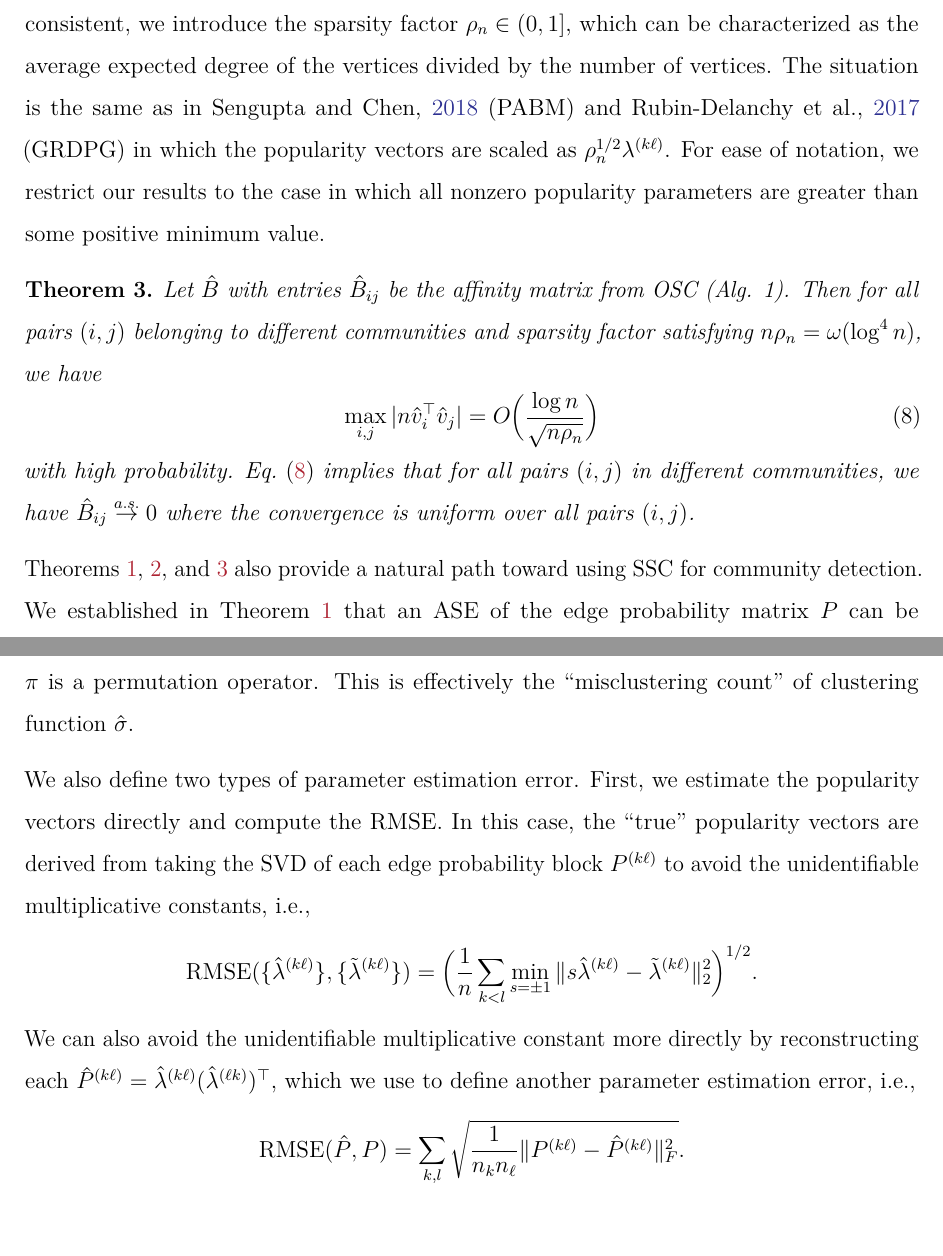
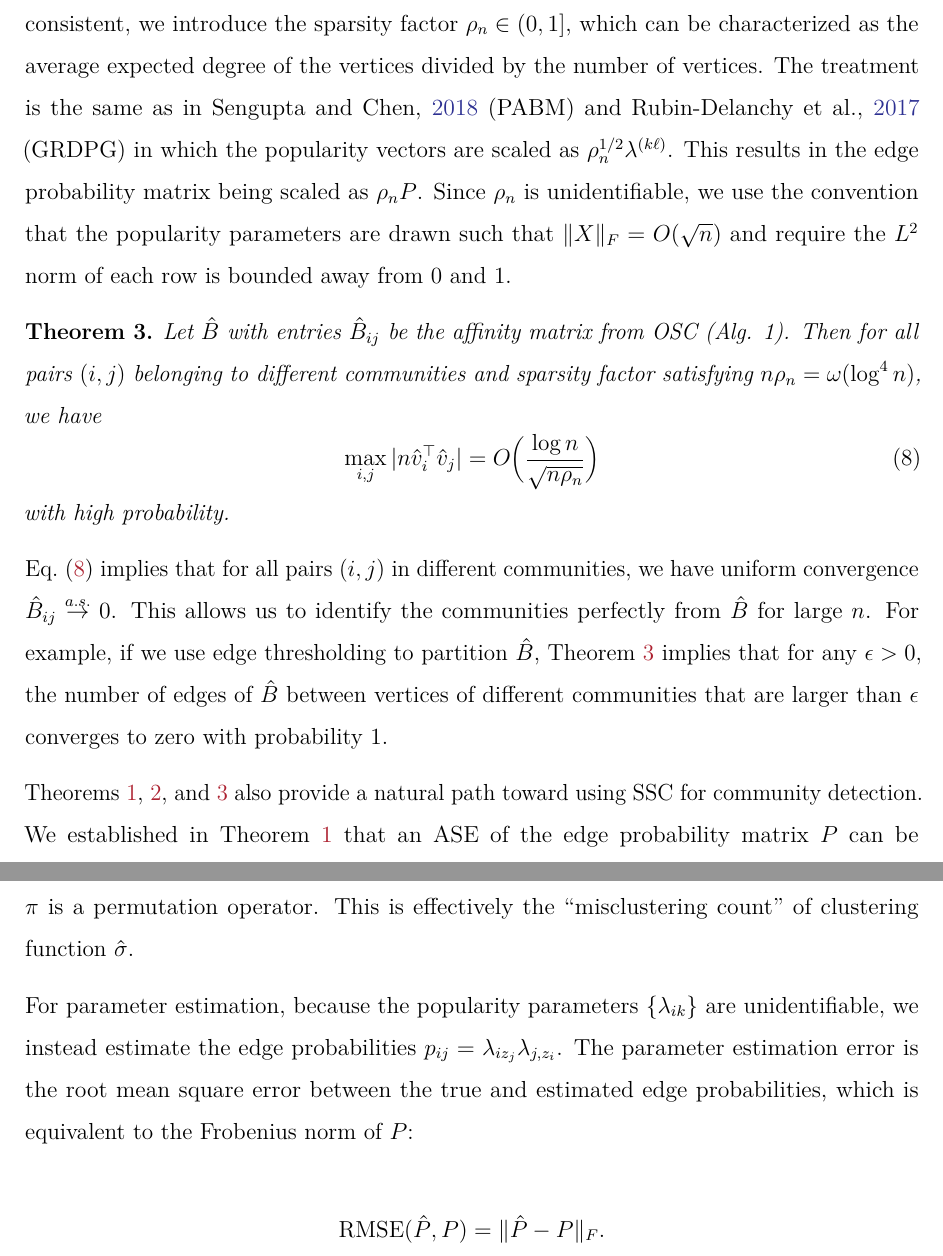
Before and after one commit to johneverettkoo/pabm-grdpg, a LaTeX paper (summary.tex): two parts of pages 13 and 16 of 31, joined at a grey line, cut so that both start at the same text. Compiled offline with pdfLaTeX.

Commit message:
syncing stuff again

```diff
--- a/summary.tex
+++ b/summary.tex
@@ -689,11 +689,11 @@ In order to show that OSC is consistent,
 we introduce the sparsity factor $\rho_n \in (0, 1]$,
 which can be characterized as the average expected degree of the vertices
 divided by the number of vertices.
-The situation is the same as in \cite{307cbeb9b1be48299388437423d94bf1} (PABM)
+The treatment is the same as in \cite{307cbeb9b1be48299388437423d94bf1} (PABM)
 and \cite{rubindelanchy2017statistical} (GRDPG) in which the popularity vectors
 are scaled as $\rho_n^{1/2} \lambda^{(k \ell)}$.
-For ease of notation, we restrict our results to the case in which all
-nonzero popularity parameters are greater than some positive minimum value.
+This results in the edge probability matrix being scaled as $\rho_n P$.
+Since $\rho_n$ is unidentifiable, we use the convention that the popularity parameters are drawn such that $\|X\|_F = O(\sqrt{n})$ and require the $L^2$ norm of each row is bounded away from 0 and 1.
 
 \begin{theorem}
 \label{theorem4}
@@ -704,10 +704,16 @@ and sparsity factor satisfying $n \rho_n = \omega(\log^{4}{n})$, we have
 \max_{i, j} |n \hat{v}_i^\top \hat{v}_j| =
 O\Big( \frac{\log n}{\sqrt{n \rho_n}} \Big)
 \end{equation}
-with high probability. Eq.~\eqref{eq:thm4} implies that for all pairs $(i, j)$ in different communities,
-we have $\hat{B}_{ij} \stackrel{a.s.}{\to} 0$ where the convergence is
-uniform over all pairs $(i,j)$.
+with high probability.
 \end{theorem}
+
+Eq.~\eqref{eq:thm4} implies that for all pairs $(i, j)$ in different communities,
+we have uniform convergence $\hat{B}_{ij} \stackrel{a.s.}{\to} 0$.
+This allows us to identify the communities perfectly from $\hat{B}$ for large $n$.
+For example, if we use edge thresholding to partition $\hat{B}$,
+Theorem \ref{theorem4} implies that for any $\epsilon > 0$,
+the number of edges of $\hat{B}$ between vertices of different communities
+that are larger than $\epsilon$ converges to zero with probability 1.
 
 Theorems \ref{theorem2}, \ref{theorem3}, and \ref{theorem4} also provide
 a natural path toward using SSC for community detection.
@@ -882,20 +888,9 @@ where \(\sigma(v_i)\) is the true community label of vertex \(v_i\),
 a permutation operator. This is effectively the ``misclustering count''
 of clustering function \(\hat{\sigma}\).
 
-We also define two types of parameter estimation error.
-First, we estimate the popularity vectors directly and compute the RMSE.
-In this case, the ``true'' popularity vectors are derived from
-taking the SVD of each edge probability block $P^{(k \ell)}$
-to avoid the unidentifiable multiplicative constants, i.e.,
-\[\text{RMSE}(\{\hat{\lambda}^{(k \ell)}\}, \{\tilde{\lambda}^{(k \ell)}\}) =
-\Bigl(\frac{1}{n} \sum_{k < l} \min_{s = \pm 1}
-\|s \hat{\lambda}^{(k \ell)} - \tilde{\lambda}^{(k \ell)} \|_2^2\Bigr)^{1/2}.\]
-We can also avoid the unidentifiable multiplicative constant more directly
-by reconstructing each
-$\hat{P}^{(k \ell)} = \hat{\lambda}^{(k \ell)} (\hat{\lambda}^{(\ell k)})^\top$,
-which we use to define another parameter estimation error, i.e.,
-\[\text{RMSE}(\hat{P}, P) =
-\sum_{k,l} \sqrt{\frac{1}{n_k n_\ell} \|P^{(k \ell)} - \hat{P}^{(k \ell)}\|_F^2}.\]
+For parameter estimation, because the popularity parameters $\{\lambda_{ik}\}$ are unidentifiable, we instead estimate the edge probabilities $p_{ij} = \lambda_{i z_j} \lambda_{j, z_i}$. The parameter estimation error is the root mean square error between the true and estimated edge probabilities, which is equivalent to the Frobenius norm of $P$:
+
+$$\mathrm{RMSE}(\hat{P}, P) = \|\hat{P} - P\|_F.$$
 
 \hypertarget{balanced-communities}{%
 \subsection{Balanced Communities}\label{balanced-communities}}
```
Also changed, not shown: summary.pdf.
